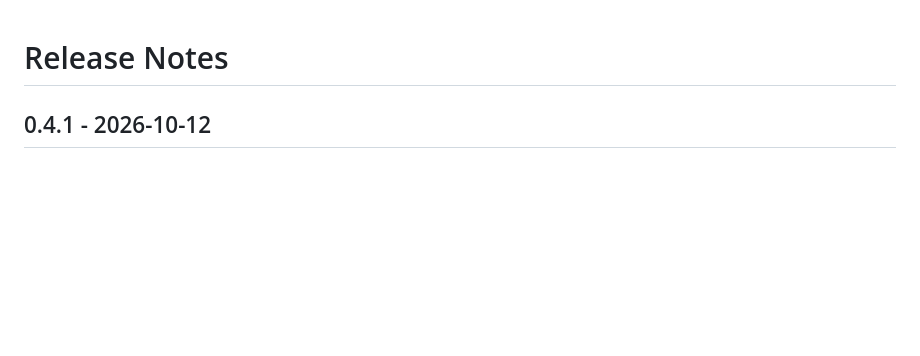
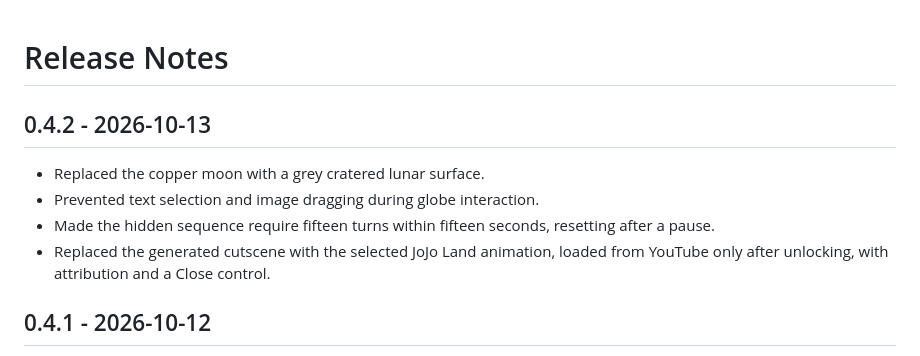
Before and after one commit to eye9444/Dusk-Translate, a Markdown page: docs/RELEASE-NOTES.md, the part around the change. GitHub-like rendering; blank space fills up the shorter version.

Commit message:
Add lunar moon and selected Made in Heaven video Easter egg

```diff
--- a/docs/RELEASE-NOTES.md
+++ b/docs/RELEASE-NOTES.md
@@ -1,4 +1,11 @@
 # Release Notes
+
+## 0.4.2 - 2026-10-13
+
+- Replaced the copper moon with a grey cratered lunar surface.
+- Prevented text selection and image dragging during globe interaction.
+- Made the hidden sequence require fifteen turns within fifteen seconds, resetting after a pause.
+- Replaced the generated cutscene with the selected JoJo Land animation, loaded from YouTube only after unlocking, with attribution and a Close control.
 
 ## 0.4.1 - 2026-10-12
 
```
Also changed, not shown: README.md (+1 -1 lines), docs/screenshots/welcome-desktop.png, docs/screenshots/welcome-mobile.png, 8 other files.
